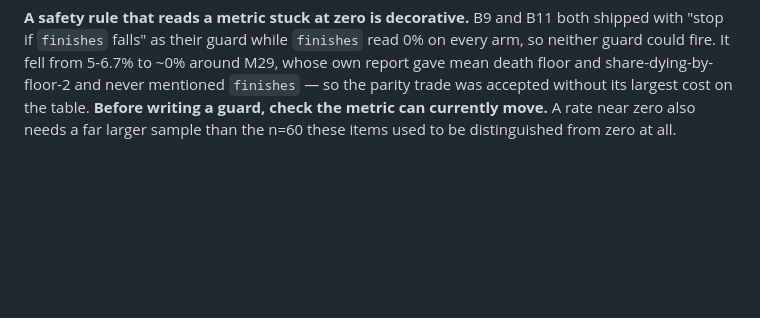
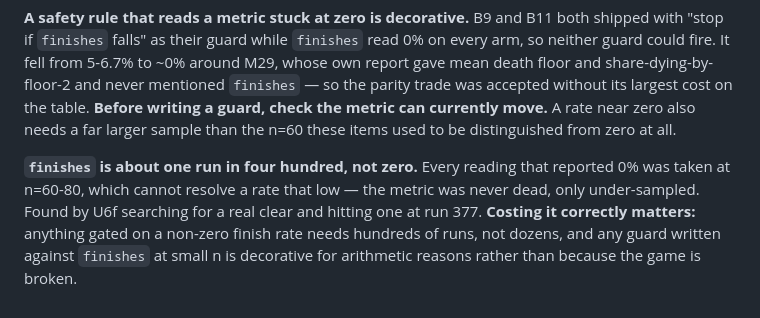
Before and after one commit to dravendraven/rogulidle, a Markdown page: docs/project/decisions.md, the part around the change. GitHub-like rendering; blank space fills up the shorter version.

```diff
--- a/docs/project/decisions.md
+++ b/docs/project/decisions.md
@@ -344,3 +344,11 @@ was accepted without its largest cost on the table. **Before writing a guard,
 check the metric can currently move.** A rate near zero also needs a far
 larger sample than the n=60 these items used to be distinguished from zero at
 all.
+
+**`finishes` is about one run in four hundred, not zero.** Every reading that
+reported 0% was taken at n=60-80, which cannot resolve a rate that low — the
+metric was never dead, only under-sampled. Found by U6f searching for a real
+clear and hitting one at run 377. **Costing it correctly matters:** anything
+gated on a non-zero finish rate needs hundreds of runs, not dozens, and any
+guard written against `finishes` at small n is decorative for arithmetic
+reasons rather than because the game is broken.
```
Also changed, not shown: docs/backlog.md (+61 -3 lines).
